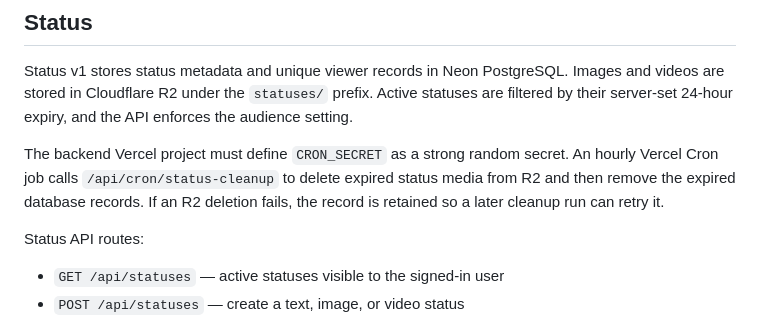
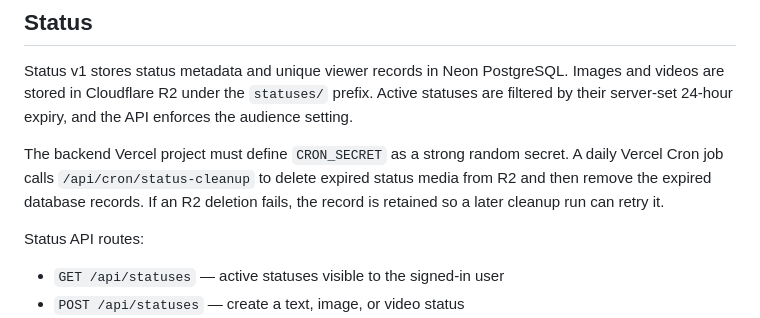
Before and after one commit to rukuboy1997/myworld, a Markdown page: README.md, the part around the change. Rendered like a GitHub page.

Commit message:
Document daily status cleanup schedule

```diff
--- a/README.md
+++ b/README.md
@@ -63,7 +63,7 @@ The application stores stable R2 object keys and builds public URLs from `CF_R2_
 
 Status v1 stores status metadata and unique viewer records in Neon PostgreSQL. Images and videos are stored in Cloudflare R2 under the `statuses/` prefix. Active statuses are filtered by their server-set 24-hour expiry, and the API enforces the audience setting.
 
-The backend Vercel project must define `CRON_SECRET` as a strong random secret. An hourly Vercel Cron job calls `/api/cron/status-cleanup` to delete expired status media from R2 and then remove the expired database records. If an R2 deletion fails, the record is retained so a later cleanup run can retry it.
+The backend Vercel project must define `CRON_SECRET` as a strong random secret. A daily Vercel Cron job calls `/api/cron/status-cleanup` to delete expired status media from R2 and then remove the expired database records. If an R2 deletion fails, the record is retained so a later cleanup run can retry it.
 
 Status API routes:
 - `GET /api/statuses` — active statuses visible to the signed-in user
```
